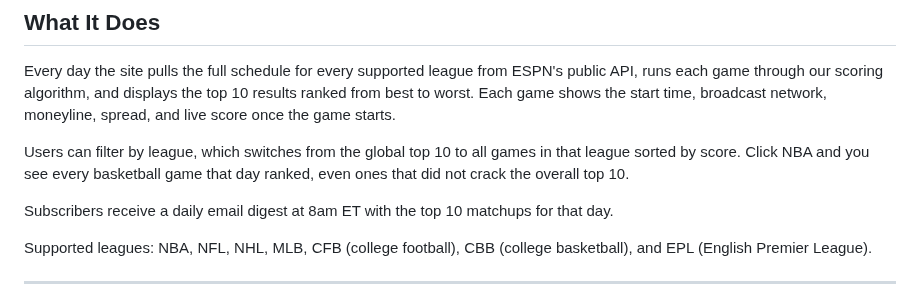
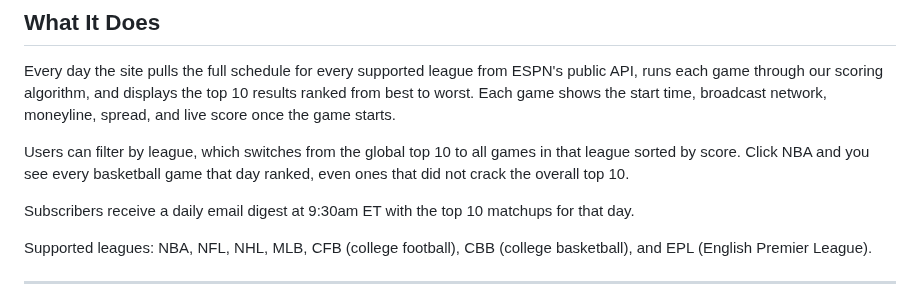
Before and after one commit to ckgifford06/w2wSports, a Markdown page: README.md, the part around the change. Drawn GitHub-style.

```diff
--- a/README.md
+++ b/README.md
@@ -20,7 +20,7 @@ Every day the site pulls the full schedule for every supported league from ESPN'
 
 Users can filter by league, which switches from the global top 10 to all games in that league sorted by score. Click NBA and you see every basketball game that day ranked, even ones that did not crack the overall top 10.
 
-Subscribers receive a daily email digest at 8am ET with the top 10 matchups for that day.
+Subscribers receive a daily email digest at 9:30am ET with the top 10 matchups for that day.
 
 Supported leagues: NBA, NFL, NHL, MLB, CFB (college football), CBB (college basketball), and EPL (English Premier League).
 
```
